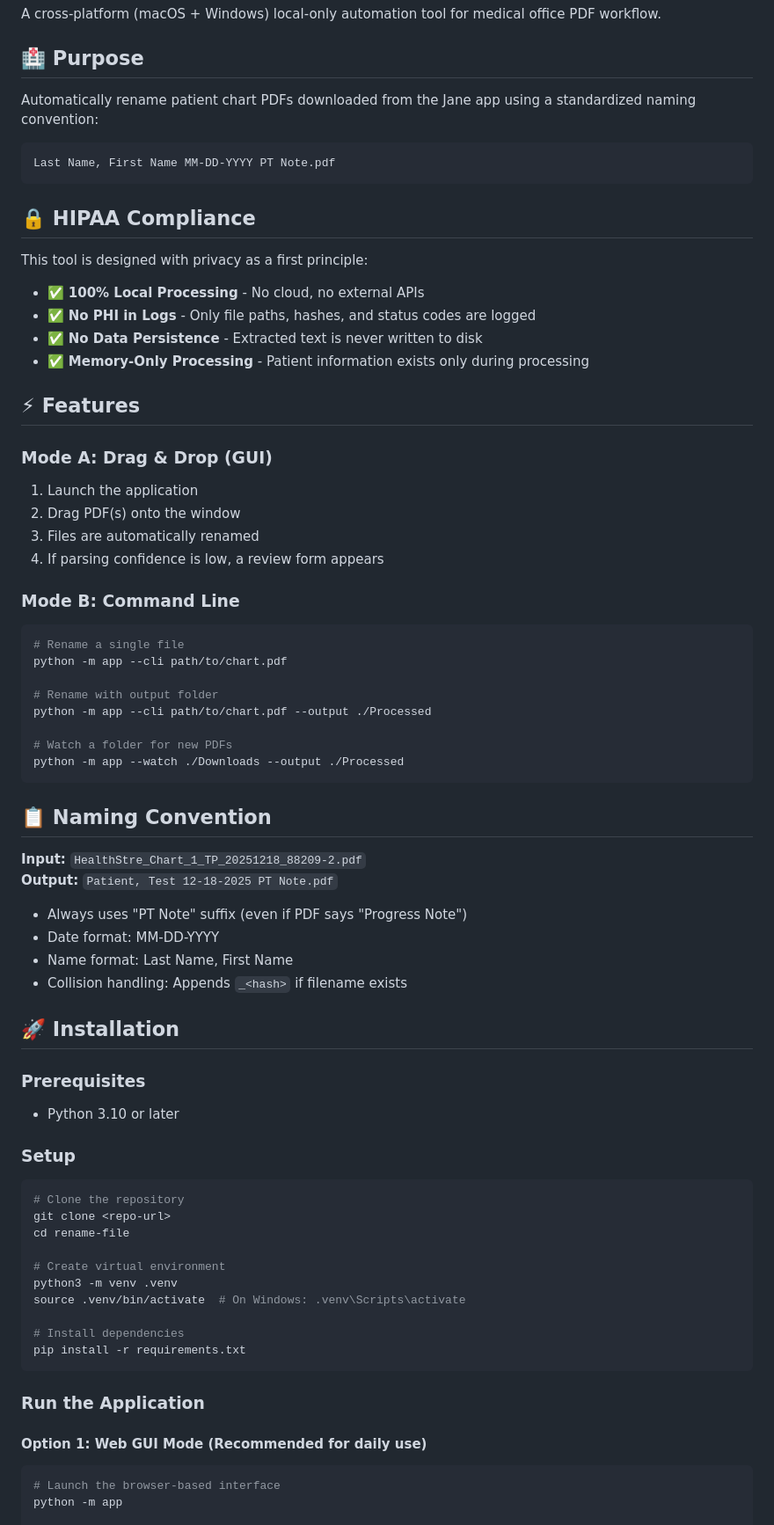
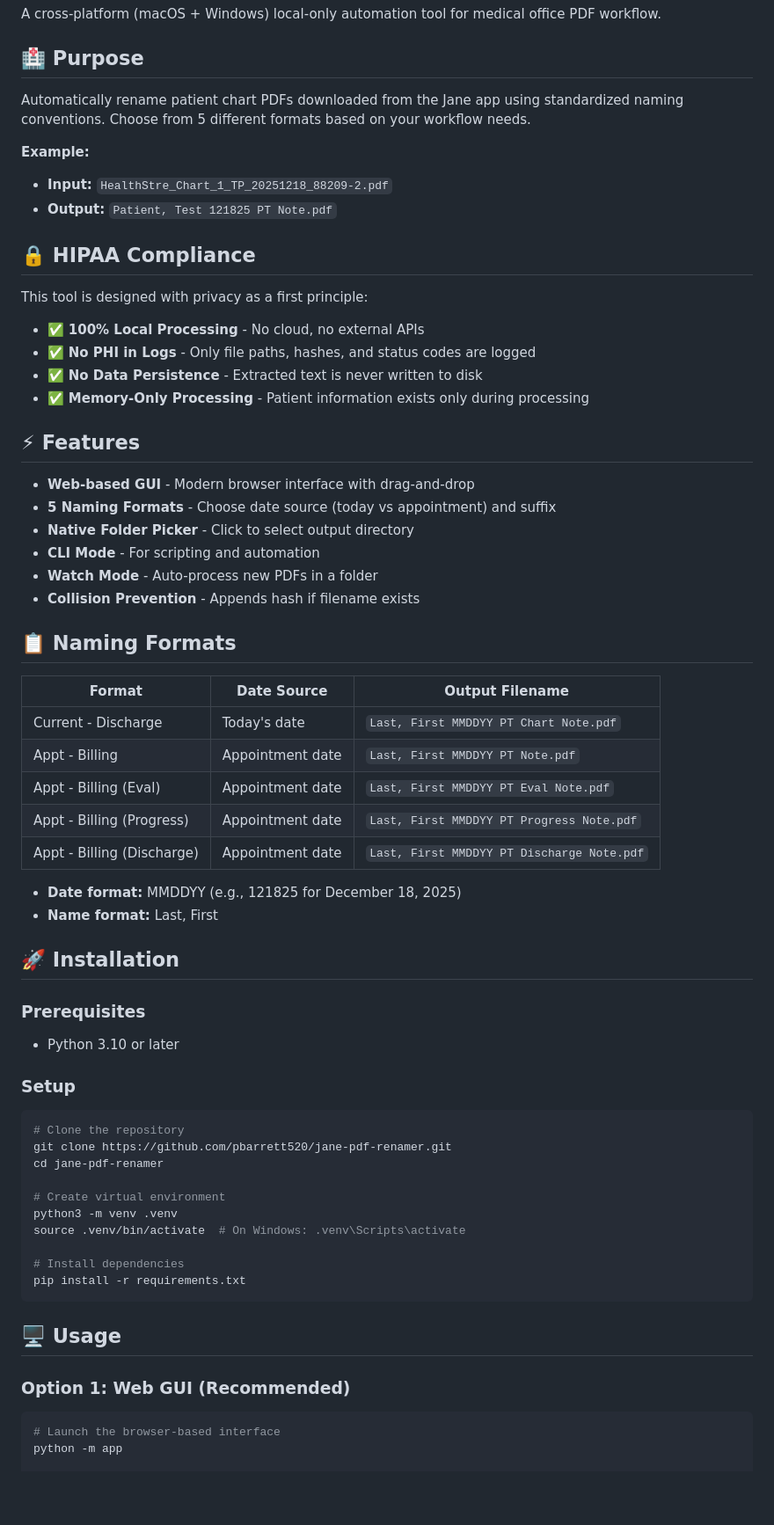
Before and after one commit to pbarrett520/jane-pdf-renamer, a Markdown page: README.md, the part around the change printed below. Shown: that part at 88% size. Rendered like a GitHub page; blank space fills up the shorter version.

````diff
--- a/README.md
+++ b/README.md
@@ -4,11 +4,11 @@ A cross-platform (macOS + Windows) local-only automation tool for medical office
 
 ## 🏥 Purpose
 
-Automatically rename patient chart PDFs downloaded from the Jane app using a standardized naming convention:
+Automatically rename patient chart PDFs downloaded from the Jane app using standardized naming conventions. Choose from 5 different formats based on your workflow needs.
 
-```
-Last Name, First Name MM-DD-YYYY PT Note.pdf
-```
+**Example:**
+- **Input:** `HealthStre_Chart_1_TP_20251218_88209-2.pdf`
+- **Output:** `Patient, Test 121825 PT Note.pdf`
 
 ## 🔒 HIPAA Compliance
 
@@ -21,33 +21,25 @@ This tool is designed with privacy as a first principle:
 
 ## ⚡ Features
 
-### Mode A: Drag & Drop (GUI)
-1. Launch the application
-2. Drag PDF(s) onto the window
-3. Files are automatically renamed
-4. If parsing confidence is low, a review form appears
+- **Web-based GUI** - Modern browser interface with drag-and-drop
+- **5 Naming Formats** - Choose date source (today vs appointment) and suffix
+- **Native Folder Picker** - Click to select output directory
+- **CLI Mode** - For scripting and automation
+- **Watch Mode** - Auto-process new PDFs in a folder
+- **Collision Prevention** - Appends hash if filename exists
 
-### Mode B: Command Line
-```bash
-# Rename a single file
-python -m app --cli path/to/chart.pdf
+## 📋 Naming Formats
 
-# Rename with output folder
-python -m app --cli path/to/chart.pdf --output ./Processed
+| Format | Date Source | Output Filename |
+|--------|-------------|-----------------|
+| Current - Discharge | Today's date | `Last, First MMDDYY PT Chart Note.pdf` |
+| Appt - Billing | Appointment date | `Last, First MMDDYY PT Note.pdf` |
+| Appt - Billing (Eval) | Appointment date | `Last, First MMDDYY PT Eval Note.pdf` |
+| Appt - Billing (Progress) | Appointment date | `Last, First MMDDYY PT Progress Note.pdf` |
+| Appt - Billing (Discharge) | Appointment date | `Last, First MMDDYY PT Discharge Note.pdf` |
 
-# Watch a folder for new PDFs
-python -m app --watch ./Downloads --output ./Processed
-```
-
-## 📋 Naming Convention
-
-**Input:** `HealthStre_Chart_1_TP_20251218_88209-2.pdf`
-**Output:** `Patient, Test 12-18-2025 PT Note.pdf`
-
-- Always uses "PT Note" suffix (even if PDF says "Progress Note")
-- Date format: MM-DD-YYYY
-- Name format: Last Name, First Name
-- Collision handling: Appends `_<hash>` if filename exists
+- **Date format:** MMDDYY (e.g., 121825 for December 18, 2025)
+- **Name format:** Last, First
 
 ## 🚀 Installation
 
@@ -58,8 +50,8 @@ python -m app --watch ./Downloads --output ./Processed
 
 ```bash
 # Clone the repository
-git clone <repo-url>
-cd rename-file
+git clone https://github.com/pbarrett520/jane-pdf-renamer.git
+cd jane-pdf-renamer
 
 # Create virtual environment
 python3 -m venv .venv
@@ -69,9 +61,10 @@ source .venv/bin/activate  # On Windows: .venv\Scripts\activate
 pip install -r requirements.txt
 ```
 
-### Run the Application
+## 🖥️ Usage
 
-#### Option 1: Web GUI Mode (Recommended for daily use)
+### Option 1: Web GUI (Recommended)
+
 ```bash
 # Launch the browser-based interface
 python -m app
````
Also changed, not shown: other parts of README.md (+62 -90 lines), project.md (added, +222 -0 lines).
